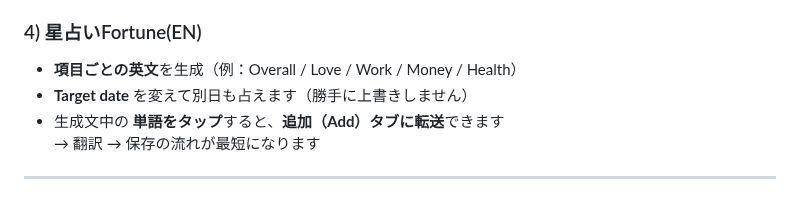
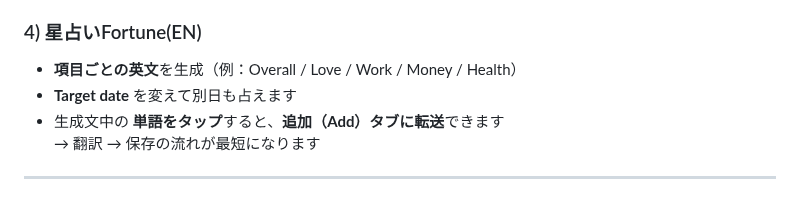
Before and after one commit to Masato-Nasu/TANGO-CHO, a Markdown page: README.md, the part around the change. Drawn GitHub-style.

```diff
--- a/README.md
+++ b/README.md
@@ -38,7 +38,7 @@
 
 ### 4) 星占いFortune(EN)
 - **項目ごとの英文**を生成（例：Overall / Love / Work / Money / Health）
-- **Target date** を変えて別日も占えます（勝手に上書きしません）
+- **Target date** を変えて別日も占えます
 - 生成文中の **単語をタップ**すると、**追加（Add）タブに転送**できます
   → 翻訳 → 保存の流れが最短になります
 
```
